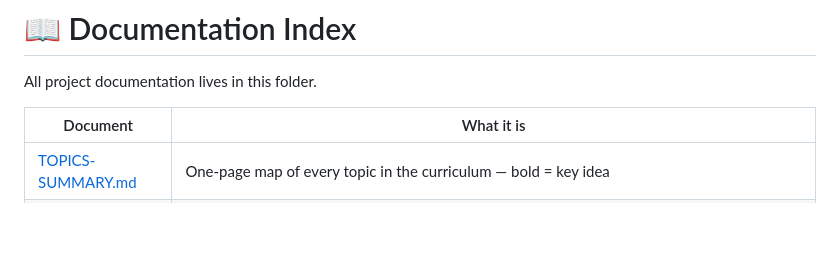
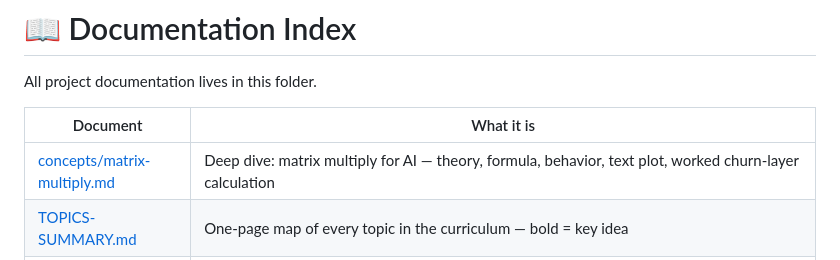
Before and after one commit to jsavinash/artificial-intelligence-study-guide, a Markdown page: docs/README.md, the part around the change. Drawn GitHub-style; blank space fills up the shorter version.

Commit message:
Add matrix-multiply deep dive and update module 00 foundations

```diff
--- a/docs/README.md
+++ b/docs/README.md
@@ -4,6 +4,7 @@ All project documentation lives in this folder.
 
 | Document | What it is |
 |---|---|
+| [concepts/matrix-multiply.md](concepts/matrix-multiply.md) | Deep dive: matrix multiply for AI — theory, formula, behavior, text plot, worked churn-layer calculation |
 | [TOPICS-SUMMARY.md](TOPICS-SUMMARY.md) | One-page map of every topic in the curriculum — bold = key idea |
 | [EXAMPLES.md](EXAMPLES.md) | Catalog of all **28 runnable examples**: run command, theory link, concepts shown, real `PASS` output |
 | [curriculum/](curriculum/) | The **28 theory modules** (`00`–`27`) — math foundations → classical ML → deep learning → transformers → LLMs/agents → MLOps/safety → ML system design & interviews → accelerated computing; each ends with a Mastery Checklist |
```
Also changed, not shown: README.md (+2 -2 lines), docs/concepts/matrix-multiply.md (added, +172 -0 lines), docs/curriculum/00-mathematical-foundations.md (+70 -27 lines), docs/figures/00-math/32_linalg_cheatsheet.png (added), 4 other files.
